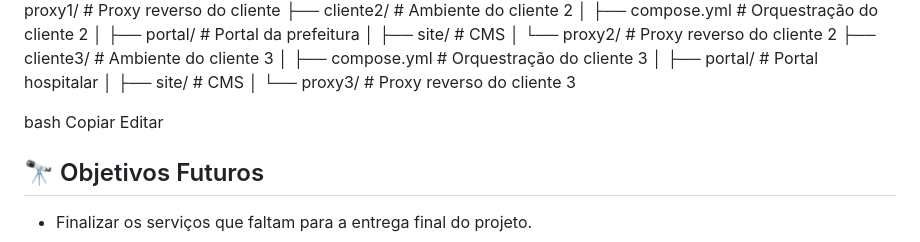
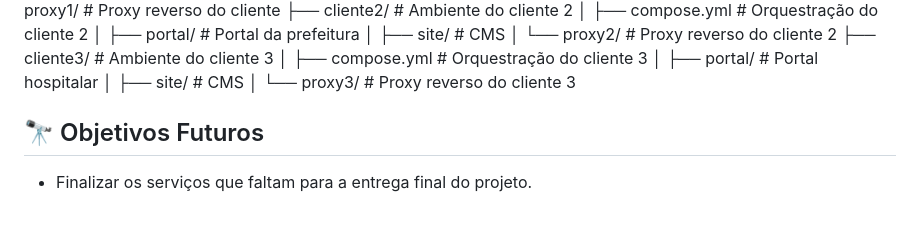
Before and after one commit to maiaringrid/Parnamac, a Markdown page: README.md, the part around the change. Drawn GitHub-style; blank space fills up the shorter version.

```diff
--- a/README.md
+++ b/README.md
@@ -72,10 +72,6 @@ Projeto/
 │ ├── portal/ # Portal hospitalar
 │ ├── site/ # CMS
 │ └── proxy3/ # Proxy reverso do cliente 3
-
-bash
-Copiar
-Editar
 
 ## 🔭 Objetivos Futuros
 
```
